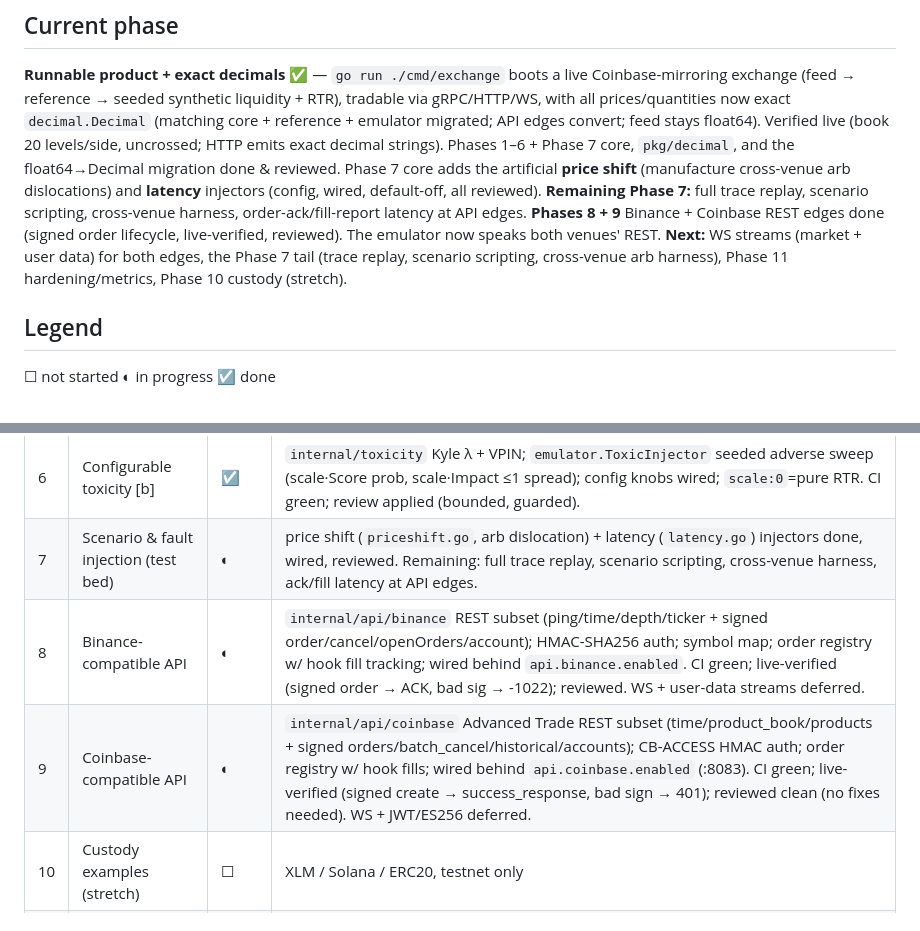
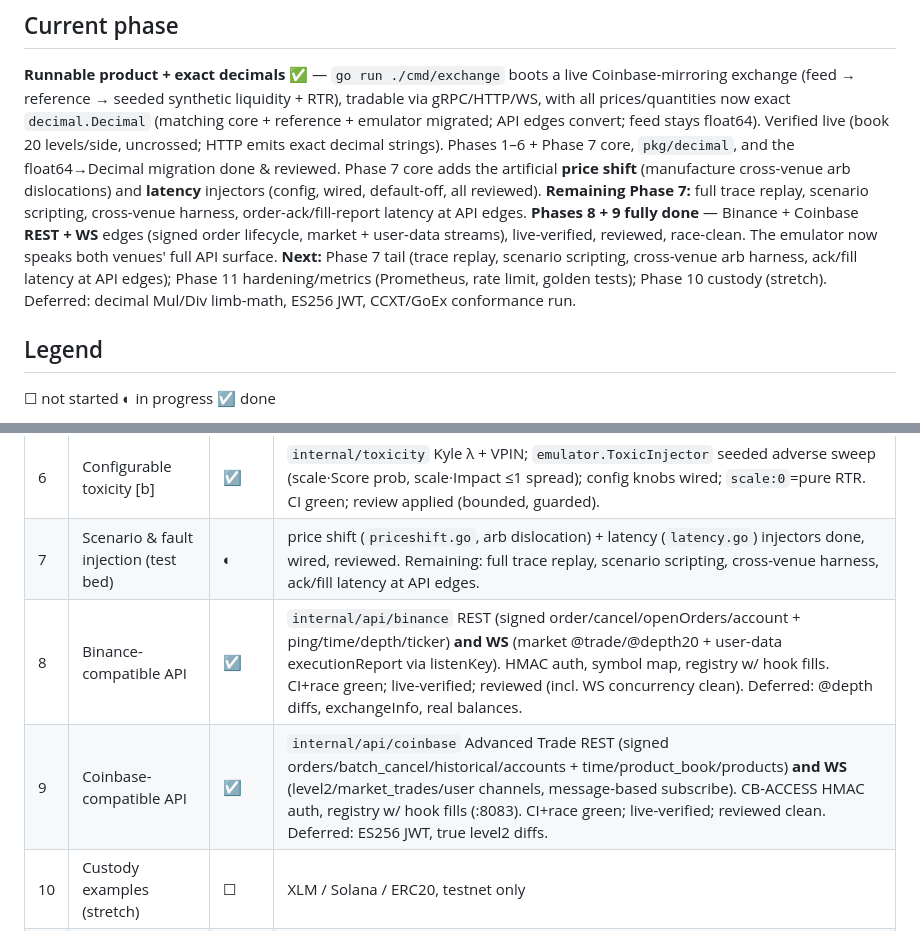
Before and after one commit to zeta1999/crypto-exchange-golang, a Markdown page: STATUS.md, 2 parts joined by grey strips. GitHub-like rendering.

Commit message:
docs(status): Phases 8+9 complete (REST+WS for both venues)
Co-Authored-By: Claude Opus 4.8 (1M context) <noreply@anthropic.com>

```diff
--- a/STATUS.md
+++ b/STATUS.md
@@ -12,10 +12,12 @@ done & reviewed. Phase 7 core adds the artificial **price shift** (manufacture
 cross-venue arb dislocations) and **latency** injectors (config, wired,
 default-off, all reviewed). **Remaining Phase 7:** full trace replay, scenario
 scripting, cross-venue harness, order-ack/fill-report latency at API edges.
-**Phases 8 + 9** Binance + Coinbase REST edges done (signed order lifecycle, live-verified,
-reviewed). The emulator now speaks both venues' REST. **Next:** WS streams (market + user
-data) for both edges, the Phase 7 tail (trace replay, scenario scripting, cross-venue arb
-harness), Phase 11 hardening/metrics, Phase 10 custody (stretch).
+**Phases 8 + 9 fully done** — Binance + Coinbase **REST + WS** edges (signed order lifecycle,
+market + user-data streams), live-verified, reviewed, race-clean. The emulator now speaks both
+venues' full API surface. **Next:** Phase 7 tail (trace replay, scenario scripting, cross-venue
+arb harness, ack/fill latency at API edges); Phase 11 hardening/metrics (Prometheus, rate limit,
+golden tests); Phase 10 custody (stretch). Deferred: decimal Mul/Div limb-math, ES256 JWT,
+CCXT/GoEx conformance run.
 
 ## Legend
 ☐ not started ◐ in progress ☑ done
@@ -31,8 +33,8 @@ harness), Phase 11 hardening/metrics, Phase 10 custody (stretch).
 | 5 | Trade replay sync | ☑ | `internal/emulator.TapeReplay` injects tape via single-lock IOC (orderbook.ExecuteLimitIOC); resting user orders fill in sync at own price; wired into binary (per-instrument tape goroutines). CI green; live-verified; review applied (IOC, NaN guard). |
 | 6 | Configurable toxicity [b] | ☑ | `internal/toxicity` Kyle λ + VPIN; `emulator.ToxicInjector` seeded adverse sweep (scale·Score prob, scale·Impact ≤1 spread); config knobs wired; `scale:0`=pure RTR. CI green; review applied (bounded, guarded). |
 | 7 | Scenario & fault injection (test bed) | ◐ | price shift (`priceshift.go`, arb dislocation) + latency (`latency.go`) injectors done, wired, reviewed. Remaining: full trace replay, scenario scripting, cross-venue harness, ack/fill latency at API edges. |
-| 8 | Binance-compatible API | ◐ | `internal/api/binance` REST subset (ping/time/depth/ticker + signed order/cancel/openOrders/account); HMAC-SHA256 auth; symbol map; order registry w/ hook fill tracking; wired behind `api.binance.enabled`. CI green; live-verified (signed order → ACK, bad sig → -1022); reviewed. WS + user-data streams deferred. |
-| 9 | Coinbase-compatible API | ◐ | `internal/api/coinbase` Advanced Trade REST subset (time/product_book/products + signed orders/batch_cancel/historical/accounts); CB-ACCESS HMAC auth; order registry w/ hook fills; wired behind `api.coinbase.enabled` (:8083). CI green; live-verified (signed create → success_response, bad sign → 401); reviewed clean (no fixes needed). WS + JWT/ES256 deferred. |
+| 8 | Binance-compatible API | ☑ | `internal/api/binance` REST (signed order/cancel/openOrders/account + ping/time/depth/ticker) **and WS** (market @trade/@depth20 + user-data executionReport via listenKey). HMAC auth, symbol map, registry w/ hook fills. CI+race green; live-verified; reviewed (incl. WS concurrency clean). Deferred: @depth diffs, exchangeInfo, real balances. |
+| 9 | Coinbase-compatible API | ☑ | `internal/api/coinbase` Advanced Trade REST (signed orders/batch_cancel/historical/accounts + time/product_book/products) **and WS** (level2/market_trades/user channels, message-based subscribe). CB-ACCESS HMAC auth, registry w/ hook fills (:8083). CI+race green; live-verified; reviewed clean. Deferred: ES256 JWT, true level2 diffs. |
 | 10 | Custody examples (stretch) | ☐ | XLM / Solana / ERC20, testnet only |
 | 11 | Hardening & observability | ☐ | metrics, scenario tests |
 
```
Also changed, not shown: TODO.md (+2 -2 lines).
